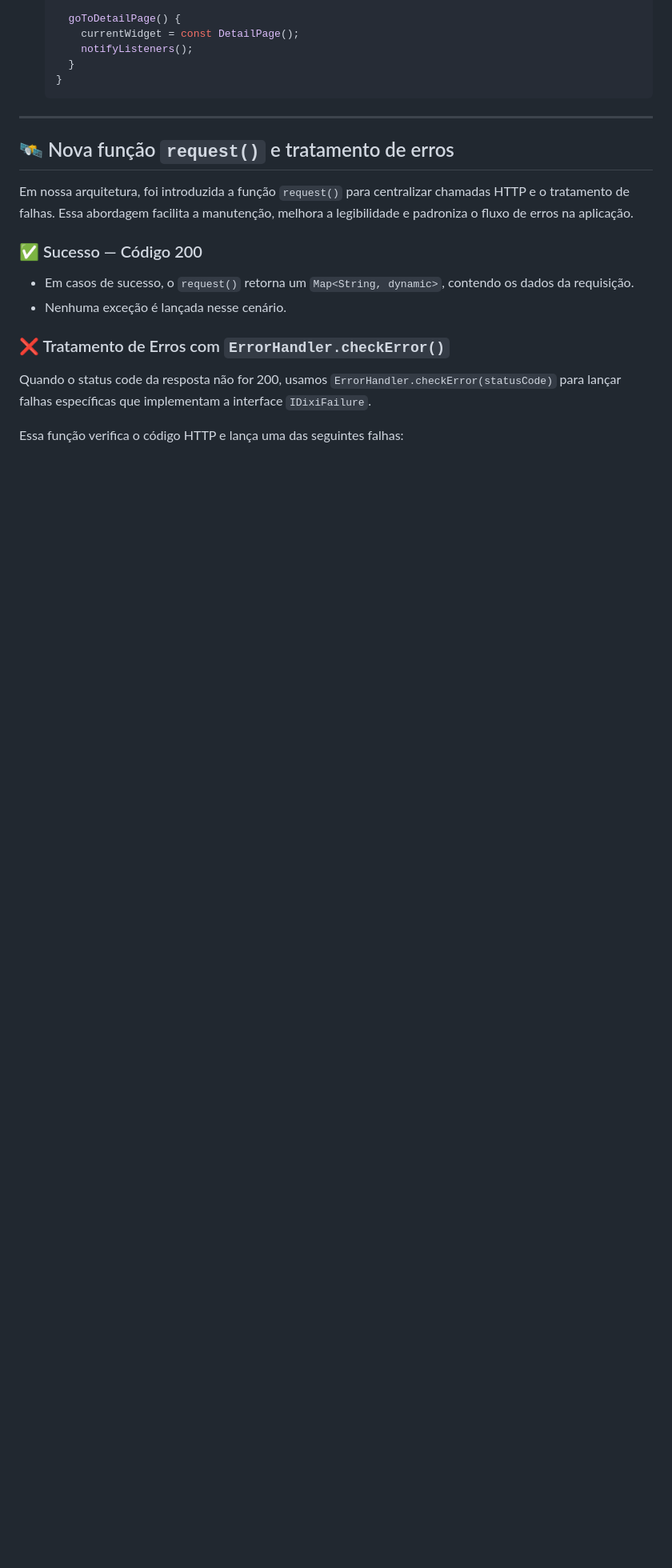
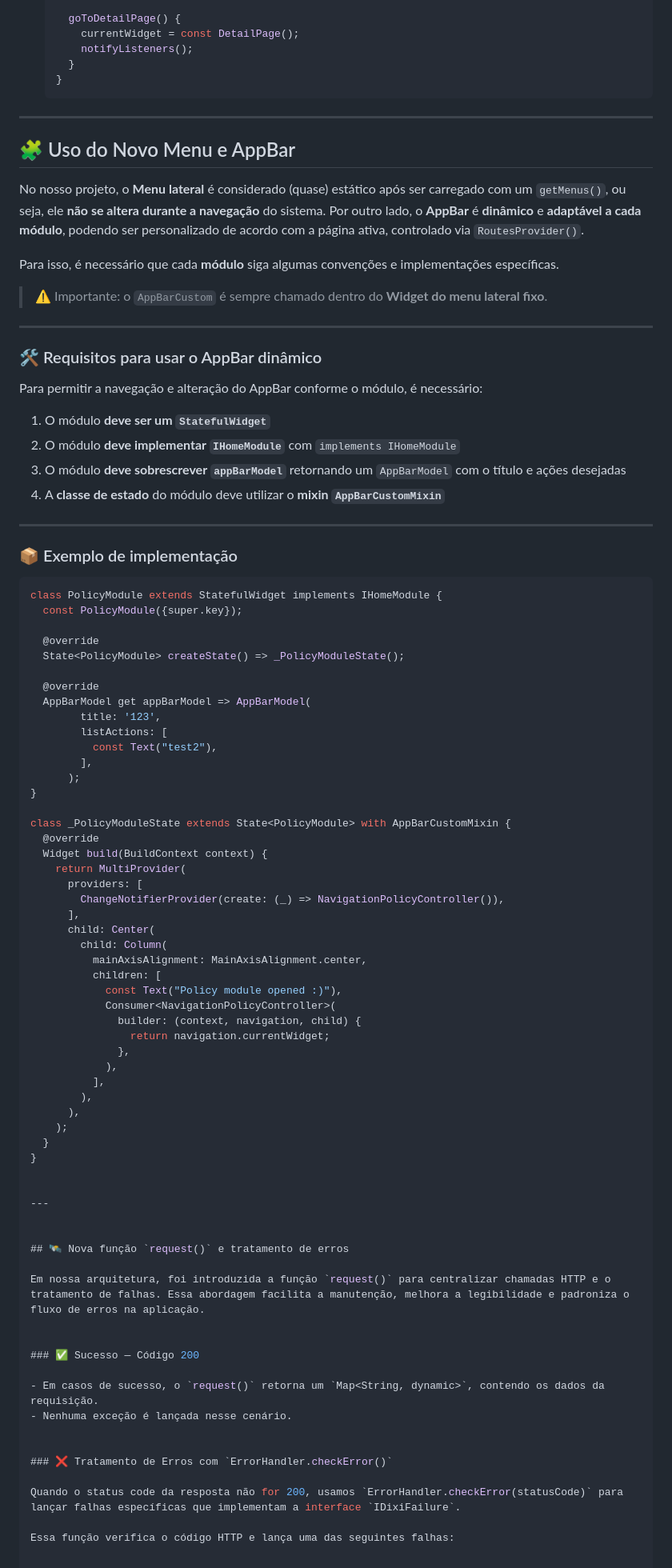
Before and after one commit to dev19Dixi/TreinamentoDixi, a Markdown page: README.md, the part around the change. Shown: that part at 80% size. Rendered like a GitHub page; blank space fills up the shorter version.

````diff
--- a/README.md
+++ b/README.md
@@ -250,6 +250,73 @@ RoutesProvider().navigateTo('/position');
     ```
 
 ---
+## 🧩 Uso do Novo Menu e AppBar
+
+No nosso projeto, o **Menu lateral** é considerado (quase) estático após ser carregado com um `getMenus()`, ou seja, ele **não se altera durante a navegação** do sistema. Por outro lado, o **AppBar** é **dinâmico** e **adaptável a cada módulo**, podendo ser personalizado de acordo com a página ativa, controlado via `RoutesProvider()`.
+
+Para isso, é necessário que cada **módulo** siga algumas convenções e implementações específicas.
+
+> ⚠️ Importante: o `AppBarCustom` é sempre chamado dentro do **Widget do menu lateral fixo**.
+
+---
+
+### 🛠️ Requisitos para usar o AppBar dinâmico
+
+Para permitir a navegação e alteração do AppBar conforme o módulo, é necessário:
+
+1. O módulo **deve ser um `StatefulWidget`**
+2. O módulo **deve implementar `IHomeModule`** com `implements IHomeModule`
+3. O módulo **deve sobrescrever `appBarModel`** retornando um `AppBarModel` com o título e ações desejadas
+4. A **classe de estado** do módulo deve utilizar o **mixin `AppBarCustomMixin`**
+
+---
+
+### 📦 Exemplo de implementação
+
+```dart
+class PolicyModule extends StatefulWidget implements IHomeModule {
+  const PolicyModule({super.key});
+
+  @override
+  State<PolicyModule> createState() => _PolicyModuleState();
+
+  @override
+  AppBarModel get appBarModel => AppBarModel(
+        title: '123',
+        listActions: [
+          const Text("test2"),
+        ],
+      );
+}
+
+class _PolicyModuleState extends State<PolicyModule> with AppBarCustomMixin {
+  @override
+  Widget build(BuildContext context) {
+    return MultiProvider(
+      providers: [
+        ChangeNotifierProvider(create: (_) => NavigationPolicyController()),
+      ],
+      child: Center(
+        child: Column(
+          mainAxisAlignment: MainAxisAlignment.center,
+          children: [
+            const Text("Policy module opened :)"),
+            Consumer<NavigationPolicyController>(
+              builder: (context, navigation, child) {
+                return navigation.currentWidget;
+              },
+            ),
+          ],
+        ),
+      ),
+    );
+  }
+}
+
+
+---
+
+
 ## 🛰️ Nova função `request()` e tratamento de erros
 
 Em nossa arquitetura, foi introduzida a função `request()` para centralizar chamadas HTTP e o tratamento de falhas. Essa abordagem facilita a manutenção, melhora a legibilidade e padroniza o fluxo de erros na aplicação.
````
